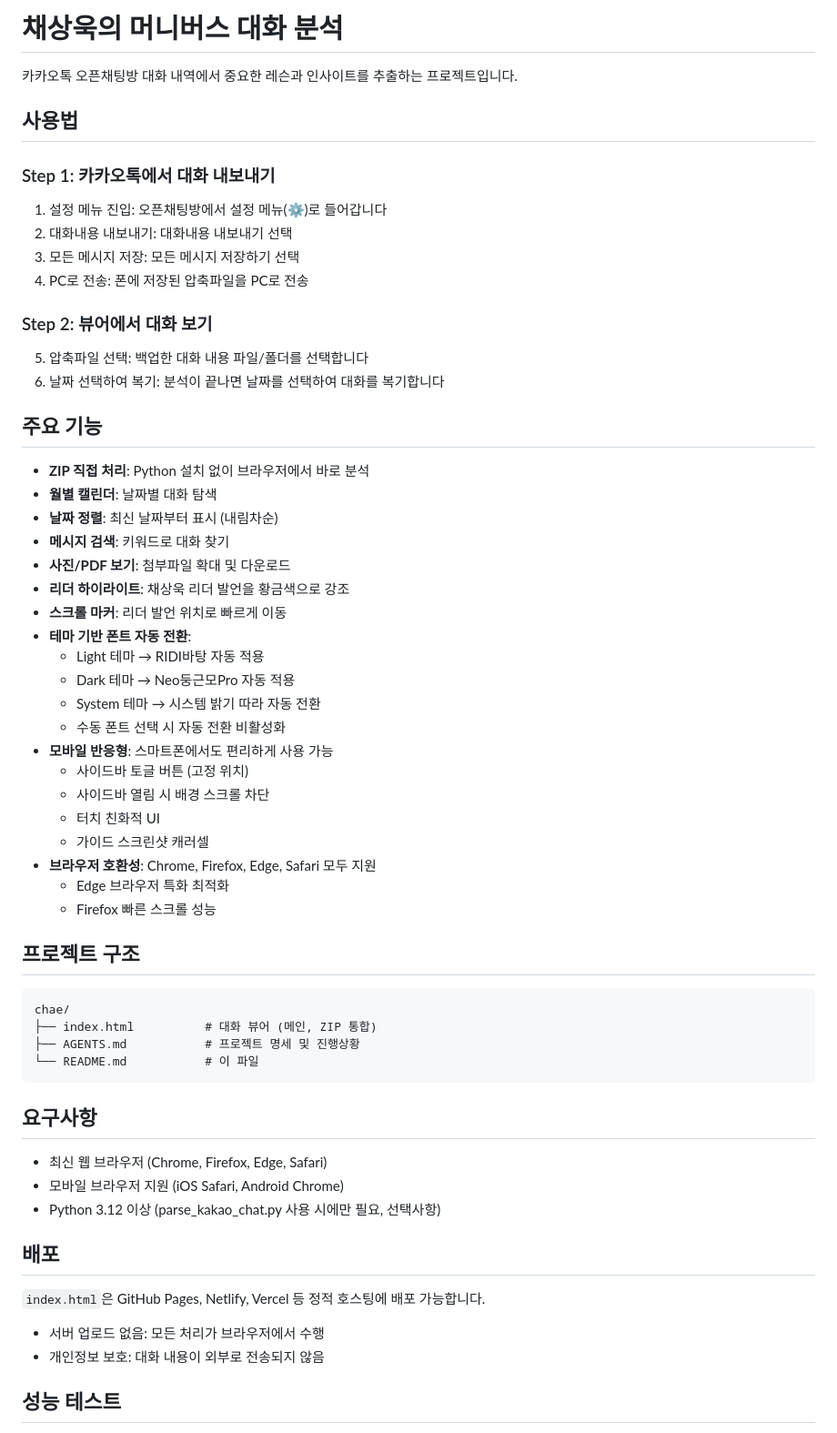
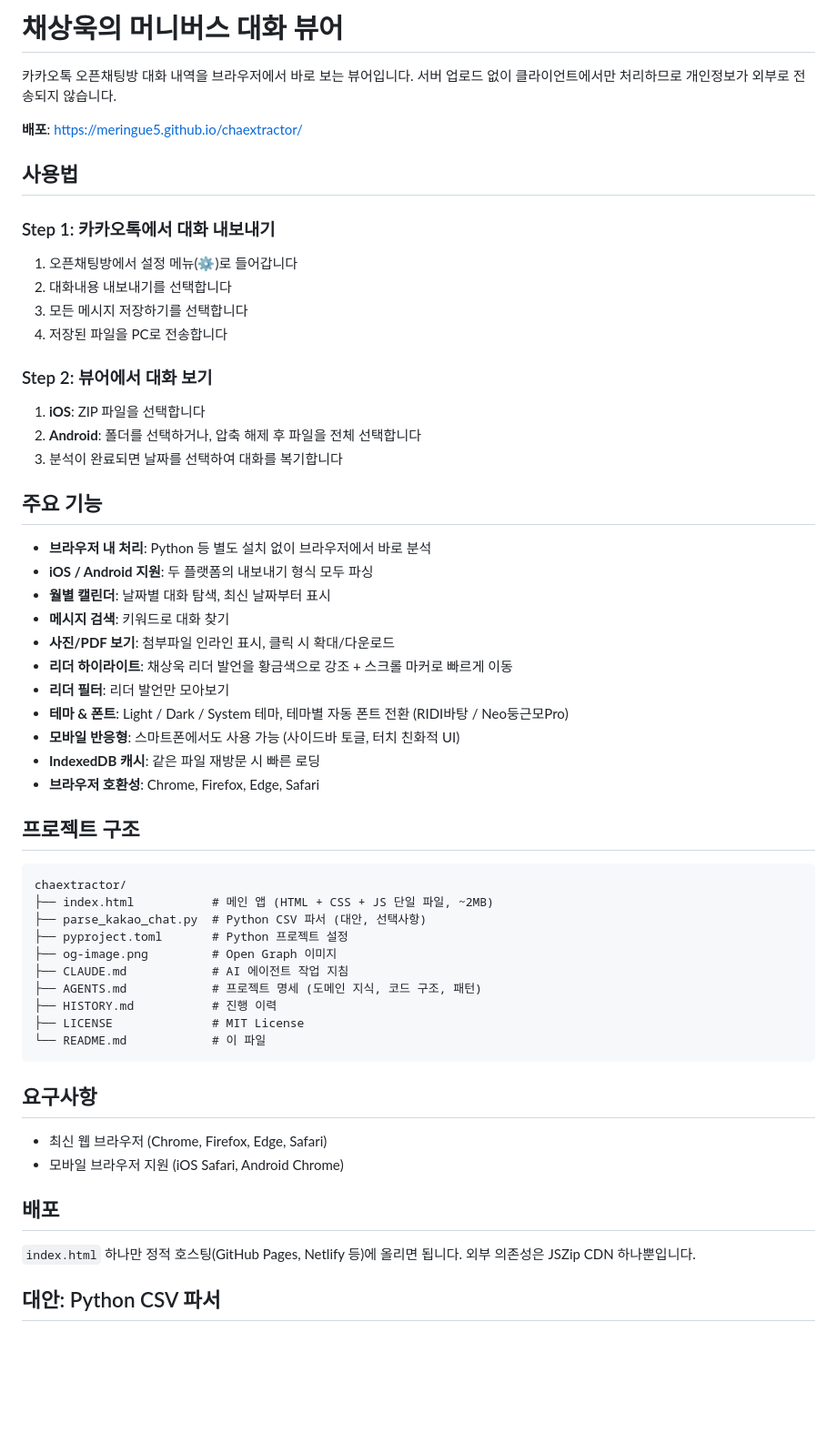
Before and after one commit to meringue5/chaextractor, a Markdown page: README.md, the part around one of its changes. Shown at 91% size. Rendered like a GitHub page; blank space fills up the shorter version.

````diff
--- a/README.md
+++ b/README.md
@@ -1,62 +1,63 @@
-# 채상욱의 머니버스 대화 분석
+# 채상욱의 머니버스 대화 뷰어
 
-카카오톡 오픈채팅방 대화 내역에서 중요한 레슨과 인사이트를 추출하는 프로젝트입니다.
+카카오톡 오픈채팅방 대화 내역을 브라우저에서 바로 보는 뷰어입니다.
+서버 업로드 없이 클라이언트에서만 처리하므로 개인정보가 외부로 전송되지 않습니다.
+
+**배포**: <https://meringue5.github.io/chaextractor/>
 
 ## 사용법
 
 ### Step 1: 카카오톡에서 대화 내보내기
-1. 설정 메뉴 진입: 오픈채팅방에서 설정 메뉴(⚙️)로 들어갑니다
-2. 대화내용 내보내기: 대화내용 내보내기 선택
-3. 모든 메시지 저장: 모든 메시지 저장하기 선택
-4. PC로 전송: 폰에 저장된 압축파일을 PC로 전송
+
+1. 오픈채팅방에서 설정 메뉴(⚙️)로 들어갑니다
+2. 대화내용 내보내기를 선택합니다
+3. 모든 메시지 저장하기를 선택합니다
+4. 저장된 파일을 PC로 전송합니다
 
 ### Step 2: 뷰어에서 대화 보기
-5. 압축파일 선택: 백업한 대화 내용 파일/폴더를 선택합니다
-6. 날짜 선택하여 복기: 분석이 끝나면 날짜를 선택하여 대화를 복기합니다
+
+1. **iOS**: ZIP 파일을 선택합니다
+2. **Android**: 폴더를 선택하거나, 압축 해제 후 파일을 전체 선택합니다
+3. 분석이 완료되면 날짜를 선택하여 대화를 복기합니다
 
 ## 주요 기능
 
-- **ZIP 직접 처리**: Python 설치 없이 브라우저에서 바로 분석
-- **월별 캘린더**: 날짜별 대화 탐색
-- **날짜 정렬**: 최신 날짜부터 표시 (내림차순)
+- **브라우저 내 처리**: Python 등 별도 설치 없이 브라우저에서 바로 분석
+- **iOS / Android 지원**: 두 플랫폼의 내보내기 형식 모두 파싱
+- **월별 캘린더**: 날짜별 대화 탐색, 최신 날짜부터 표시
 - **메시지 검색**: 키워드로 대화 찾기
-- **사진/PDF 보기**: 첨부파일 확대 및 다운로드
-- **리더 하이라이트**: 채상욱 리더 발언을 황금색으로 강조
-- **스크롤 마커**: 리더 발언 위치로 빠르게 이동
-- **테마 기반 폰트 자동 전환**:
-  - Light 테마 → RIDI바탕 자동 적용
-  - Dark 테마 → Neo둥근모Pro 자동 적용
-  - System 테마 → 시스템 밝기 따라 자동 전환
-  - 수동 폰트 선택 시 자동 전환 비활성화
-- **모바일 반응형**: 스마트폰에서도 편리하게 사용 가능
-  - 사이드바 토글 버튼 (고정 위치)
-  - 사이드바 열림 시 배경 스크롤 차단
-  - 터치 친화적 UI
-  - 가이드 스크린샷 캐러셀
-- **브라우저 호환성**: Chrome, Firefox, Edge, Safari 모두 지원
-  - Edge 브라우저 특화 최적화
-  - Firefox 빠른 스크롤 성능
+- **사진/PDF 보기**: 첨부파일 인라인 표시, 클릭 시 확대/다운로드
+- **리더 하이라이트**: 채상욱 리더 발언을 황금색으로 강조 + 스크롤 마커로 빠르게 이동
+- **리더 필터**: 리더 발언만 모아보기
+- **테마 & 폰트**: Light / Dark / System 테마, 테마별 자동 폰트 전환 (RIDI바탕 / Neo둥근모Pro)
+- **모바일 반응형**: 스마트폰에서도 사용 가능 (사이드바 토글, 터치 친화적 UI)
+- **IndexedDB 캐시**: 같은 파일 재방문 시 빠른 로딩
+- **브라우저 호환성**: Chrome, Firefox, Edge, Safari
 
 ## 프로젝트 구조
 
 ```
-chae/
-├── index.html          # 대화 뷰어 (메인, ZIP 통합)
-├── AGENTS.md           # 프로젝트 명세 및 진행상황
-└── README.md           # 이 파일
+chaextractor/
+├── index.html           # 메인 앱 (HTML + CSS + JS 단일 파일, ~2MB)
+├── parse_kakao_chat.py  # Python CSV 파서 (대안, 선택사항)
+├── pyproject.toml       # Python 프로젝트 설정
+├── og-image.png         # Open Graph 이미지
+├── CLAUDE.md            # AI 에이전트 작업 지침
+├── AGENTS.md            # 프로젝트 명세 (도메인 지식, 코드 구조, 패턴)
+├── HISTORY.md           # 진행 이력
+├── LICENSE              # MIT License
+└── README.md            # 이 파일
 ```
 
 ## 요구사항
 
 - 최신 웹 브라우저 (Chrome, Firefox, Edge, Safari)
 - 모바일 브라우저 지원 (iOS Safari, Android Chrome)
-- Python 3.12 이상 (parse_kakao_chat.py 사용 시에만 필요, 선택사항)
 
 ## 배포
 
-`index.html`은 GitHub Pages, Netlify, Vercel 등 정적 호스팅에 배포 가능합니다.
-- 서버 업로드 없음: 모든 처리가 브라우저에서 수행
-- 개인정보 보호: 대화 내용이 외부로 전송되지 않음
+`index.html` 하나만 정적 호스팅(GitHub Pages, Netlify 등)에 올리면 됩니다.
+외부 의존성은 JSZip CDN 하나뿐입니다.
 
-## 성능 테스트
+## 대안: Python CSV 파서
 
````
Also changed, not shown: other parts of README.md (+8 -41 lines), AGENTS.md (+84 -31 lines).
